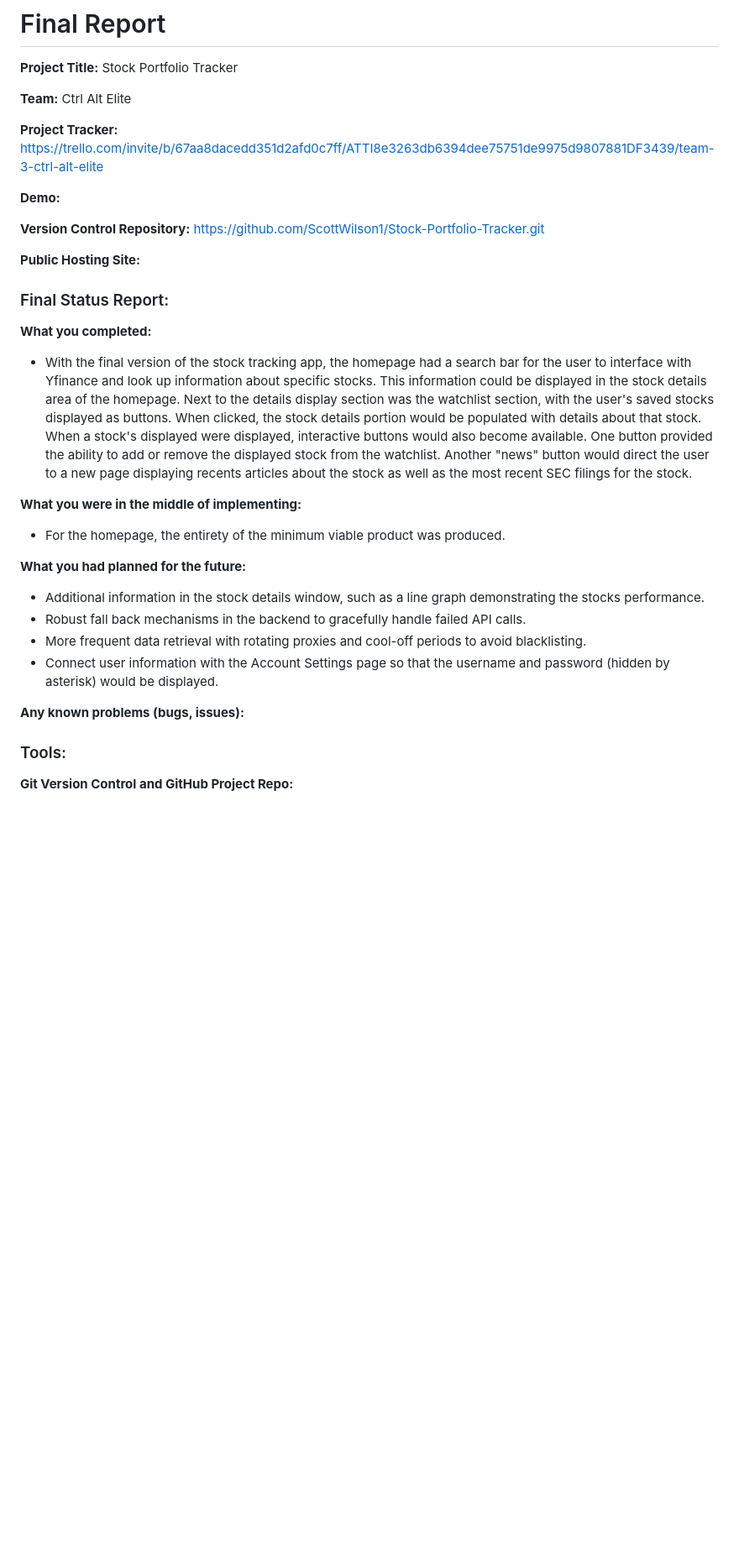
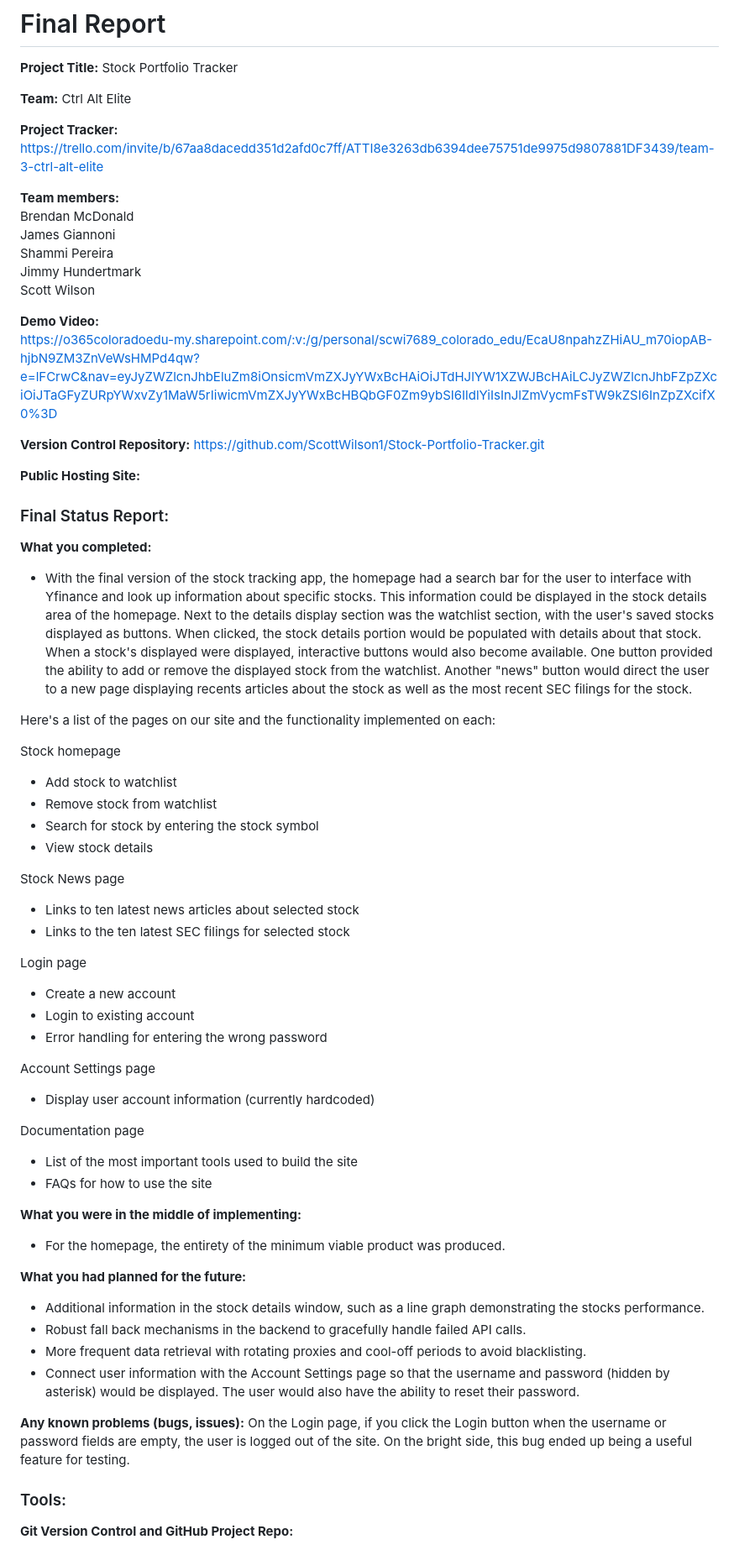
Before and after one commit to shammip/Stock-Portfolio-Tracker, a Markdown page: milestones/FINAL_REPORT.md, the part around the change printed below. Shown: that part at 84% size. GitHub-like rendering; blank space fills up the shorter version.

Commit message:
Update FINAL_REPORT.md
- Added team member names
- Added link to demo video
- Added details to Trello section
- Added Slack section
- Added details to HTML & CSS section

```diff
--- a/milestones/FINAL_REPORT.md
+++ b/milestones/FINAL_REPORT.md
@@ -6,7 +6,15 @@
 
 **Project Tracker:** https://trello.com/invite/b/67aa8dacedd351d2afd0c7ff/ATTI8e3263db6394dee75751de9975d9807881DF3439/team-3-ctrl-alt-elite
 
-**Demo:**
+**Team members:** <br>
+Brendan McDonald <br>
+James Giannoni <br>
+Shammi Pereira <br>
+Jimmy Hundertmark <br>
+Scott Wilson <br>
+
+**Demo Video:** <br>
+https://o365coloradoedu-my.sharepoint.com/:v:/g/personal/scwi7689_colorado_edu/EcaU8npahzZHiAU_m70iopAB-hjbN9ZM3ZnVeWsHMPd4qw?e=lFCrwC&nav=eyJyZWZlcnJhbEluZm8iOnsicmVmZXJyYWxBcHAiOiJTdHJlYW1XZWJBcHAiLCJyZWZlcnJhbFZpZXciOiJTaGFyZURpYWxvZy1MaW5rIiwicmVmZXJyYWxBcHBQbGF0Zm9ybSI6IldlYiIsInJlZmVycmFsTW9kZSI6InZpZXcifX0%3D <br>
 
 **Version Control Repository:** https://github.com/ScottWilson1/Stock-Portfolio-Tracker.git
 
@@ -16,6 +24,30 @@
 **What you completed:** <br>
 - With the final version of the stock tracking app, the homepage had a search bar for the user to interface with Yfinance and look up information about specific stocks. This information could be displayed in the stock details area of the homepage.  Next to the details display section was the watchlist section, with the user's saved stocks displayed as buttons.  When clicked, the stock details portion would be populated with details about that stock.  When a stock's displayed were displayed, interactive buttons would also become available. One button provided the ability to add or remove the displayed stock from the watchlist. Another "news" button would direct the user to a new page displaying recents articles about the stock as well as the most recent SEC filings for the stock.
 
+Here's a list of the pages on our site and the functionality implemented on each: <br>
+
+Stock homepage <br>
+- Add stock to watchlist
+- Remove stock from watchlist
+- Search for stock by entering the stock symbol
+- View stock details
+
+Stock News page <br>
+- Links to ten latest news articles about selected stock
+- Links to the ten latest SEC filings for selected stock
+
+Login page <br>
+- Create a new account
+- Login to existing account
+- Error handling for entering the wrong password
+
+Account Settings page <br>
+- Display user account information (currently hardcoded)
+
+Documentation page <br>
+- List of the most important tools used to build the site
+- FAQs for how to use the site
+
 **What you were in the middle of implementing:** <br>
 - For the homepage, the entirety of the minimum viable product was produced.
 
@@ -23,9 +55,10 @@
 - Additional information in the stock details window, such as a line graph demonstrating the stocks performance.<br>
 - Robust fall back mechanisms in the backend to gracefully handle failed API calls.<br>
 - More frequent data retrieval with rotating proxies and cool-off periods to avoid blacklisting.<br>
-- Connect user information with the Account Settings page so that the username and password (hidden by asterisk) would be displayed.<br>
+- Connect user information with the Account Settings page so that the username and password (hidden by asterisk) would be displayed. The user would also have the ability to reset their password.<br>
 
 **Any known problems (bugs, issues):**
+On the Login page, if you click the Login button when the username or password fields are empty, the user is logged out of the site. On the bright side, this bug ended up being a useful feature for testing.
 
 ### Tools: <br>
 
```
Also changed, not shown: other parts of milestones/FINAL_REPORT.md (+10 -2 lines).
